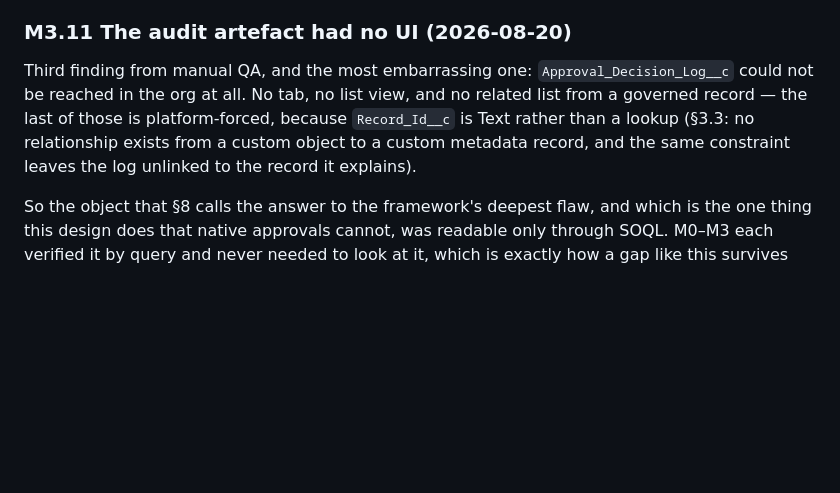
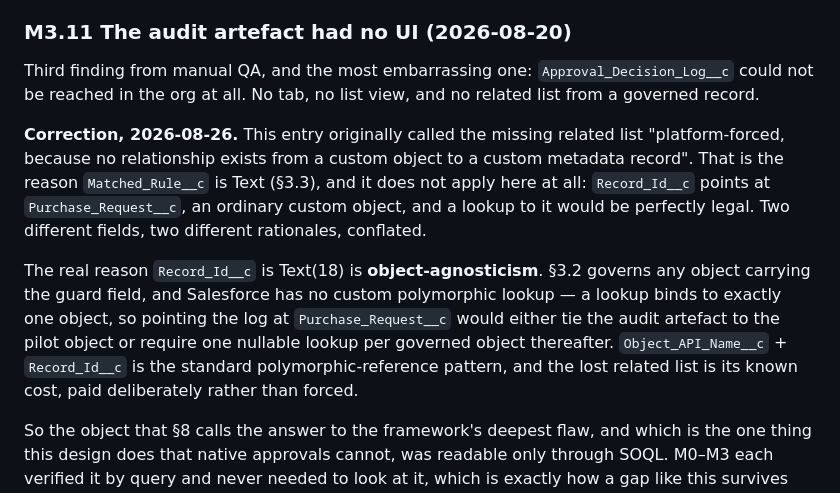
Before and after one commit to konigtejas/Approval-Matrix, a Markdown page: docs/technical-log.md, the part around the change. Rendered like a GitHub page; blank space fills up the shorter version.

Commit message:
Correct why the decision log has no related list
M3.11 called the missing related list platform-forced, citing the rule that no
relationship exists from a custom object to a custom metadata record. That is
the reason Matched_Rule__c is Text; it has nothing to do with Record_Id__c,
which points at an ordinary custom object and could legally be a lookup.

The real reason is object-agnosticism: Salesforce has no custom polymorphic
lookup, so a lookup would bind the audit object to the pilot object or need one
nullable field per governed object. Object_API_Name__c + Record_Id__c is the
polymorphic-reference pattern and the lost related list is its known cost, paid
deliberately rather than forced.

Co-Authored-By: Claude Opus 5 <noreply@anthropic.com>

```diff
--- a/docs/technical-log.md
+++ b/docs/technical-log.md
@@ -1880,9 +1880,20 @@ Two notes for later:
 
 Third finding from manual QA, and the most embarrassing one: `Approval_Decision_Log__c` could
 not be reached in the org at all. No tab, no list view, and no related list from a governed
-record — the last of those is platform-forced, because `Record_Id__c` is Text rather than a
-lookup (§3.3: no relationship exists from a custom object to a custom metadata record, and
-the same constraint leaves the log unlinked to the record it explains).
+record.
+
+**Correction, 2026-08-26.** This entry originally called the missing related list
+"platform-forced, because no relationship exists from a custom object to a custom metadata
+record". That is the reason `Matched_Rule__c` is Text (§3.3), and it does not apply here at
+all: `Record_Id__c` points at `Purchase_Request__c`, an ordinary custom object, and a lookup
+to it would be perfectly legal. Two different fields, two different rationales, conflated.
+
+The real reason `Record_Id__c` is Text(18) is **object-agnosticism**. §3.2 governs any object
+carrying the guard field, and Salesforce has no custom polymorphic lookup — a lookup binds to
+exactly one object, so pointing the log at `Purchase_Request__c` would either tie the audit
+artefact to the pilot object or require one nullable lookup per governed object thereafter.
+`Object_API_Name__c` + `Record_Id__c` is the standard polymorphic-reference pattern, and the
+lost related list is its known cost, paid deliberately rather than forced.
 
 So the object that §8 calls the answer to the framework's deepest flaw, and which is the one
 thing this design does that native approvals cannot, was readable only through SOQL. M0–M3
```
